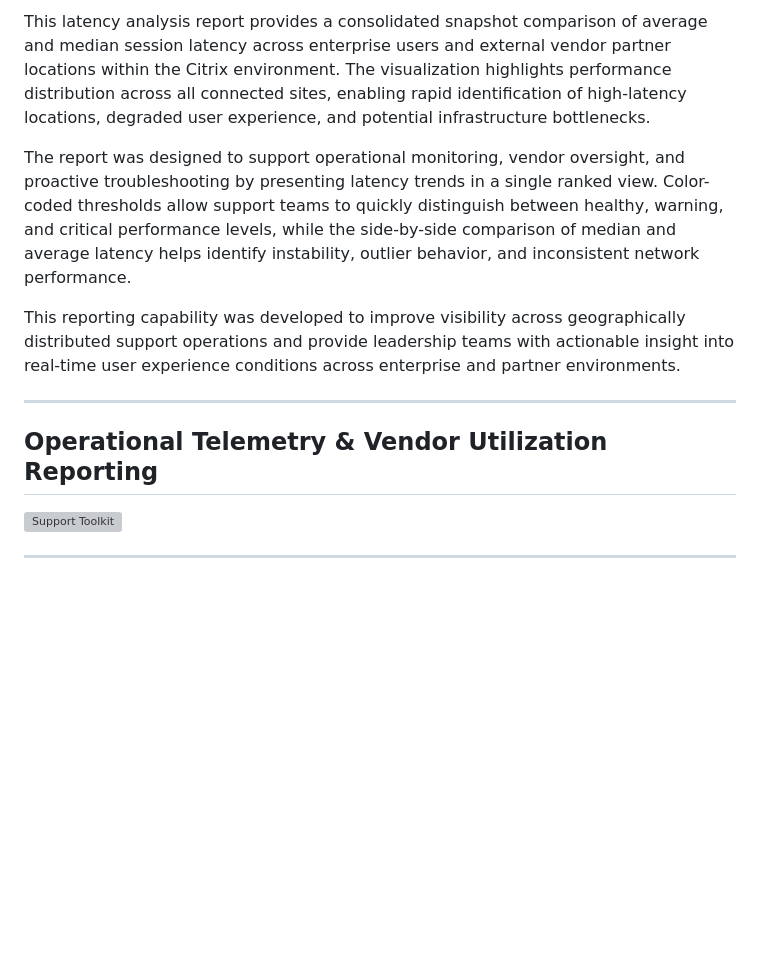
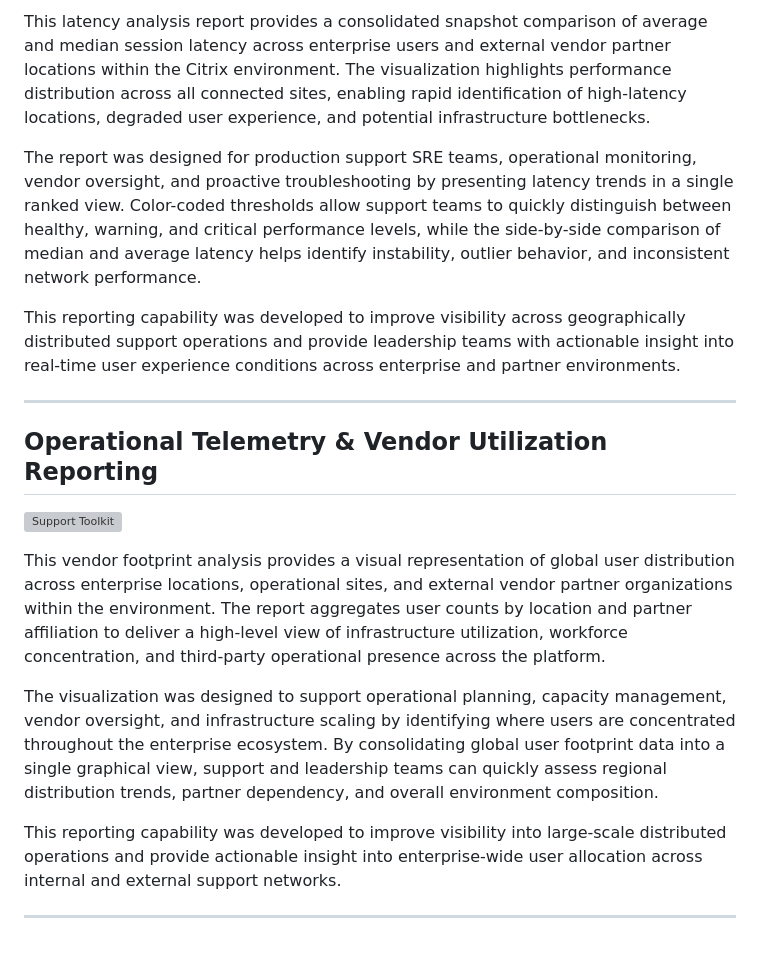
Before and after one commit to bzymet/enterprise-monitoring-dashboard, a Markdown page: README.md, the part around the change. Rendered like a GitHub page; blank space fills up the shorter version; grey boxes are pictures that could not be loaded.

```diff
--- a/README.md
+++ b/README.md
@@ -146,7 +146,7 @@ Automated infrastructure latency analytics reporting built using PowerShell-base
 
 This latency analysis report provides a consolidated snapshot comparison of average and median session latency across enterprise users and external vendor partner locations within the Citrix environment. The visualization highlights performance distribution across all connected sites, enabling rapid identification of high-latency locations, degraded user experience, and potential infrastructure bottlenecks.
 
-The report was designed to support operational monitoring, vendor oversight, and proactive troubleshooting by presenting latency trends in a single ranked view. Color-coded thresholds allow support teams to quickly distinguish between healthy, warning, and critical performance levels, while the side-by-side comparison of median and average latency helps identify instability, outlier behavior, and inconsistent network performance.
+The report was designed for production support SRE teams, operational monitoring, vendor oversight, and proactive troubleshooting by presenting latency trends in a single ranked view. Color-coded thresholds allow support teams to quickly distinguish between healthy, warning, and critical performance levels, while the side-by-side comparison of median and average latency helps identify instability, outlier behavior, and inconsistent network performance.
 
 This reporting capability was developed to improve visibility across geographically distributed support operations and provide leadership teams with actionable insight into real-time user experience conditions across enterprise and partner environments.
 
@@ -157,4 +157,11 @@ This reporting capability was developed to improve visibility across geographica
 
 ![Support Toolkit](VendorBreakout.png)
 
+This vendor footprint analysis provides a visual representation of global user distribution across enterprise locations, operational sites, and external vendor partner organizations within the environment. The report aggregates user counts by location and partner affiliation to deliver a high-level view of infrastructure utilization, workforce concentration, and third-party operational presence across the platform.
+
+The visualization was designed to support operational planning, capacity management, vendor oversight, and infrastructure scaling by identifying where users are concentrated throughout the enterprise ecosystem. By consolidating global user footprint data into a single graphical view, support and leadership teams can quickly assess regional distribution trends, partner dependency, and overall environment composition.
+
+This reporting capability was developed to improve visibility into large-scale distributed operations and provide actionable insight into enterprise-wide user allocation across internal and external support networks.
+
+
 ---
```
